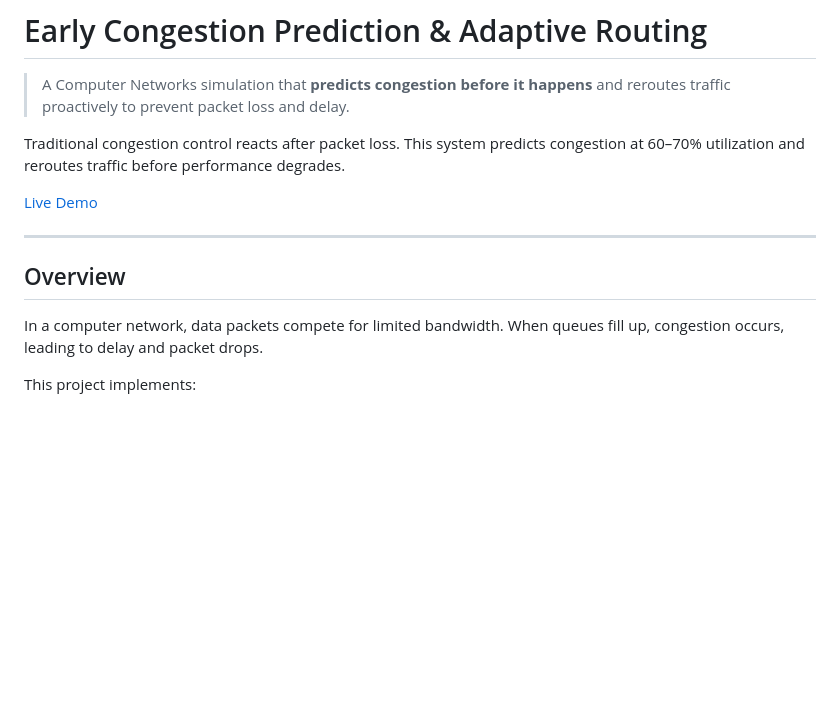
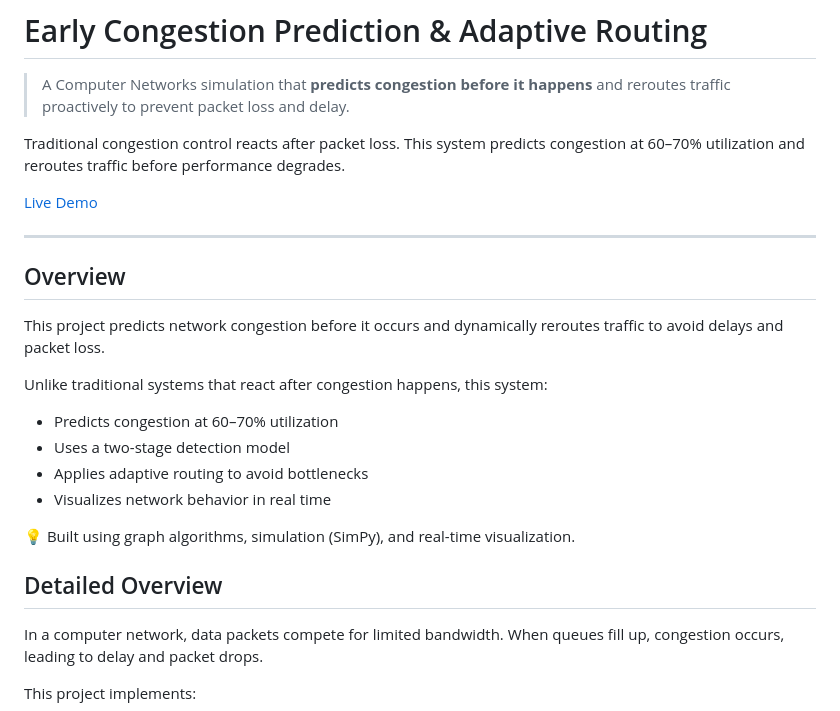
Before and after one commit to hana-20092006/Early-Congestion-Prediction-and-Adaptive-Routing, a Markdown page: README.md, the part around the change. GitHub-like rendering; blank space fills up the shorter version.

Commit message:
Enhance README with project overview and details
Added project overview and details about congestion prediction and adaptive routing.

```diff
--- a/README.md
+++ b/README.md
@@ -7,8 +7,19 @@ Traditional congestion control reacts after packet loss. This system predicts co
 [Live Demo](https://srijani-das07.github.io/Early-Congestion-Prediction-and-Adaptive-Routing/)
 
 ---
+## Overview
 
-## Overview
+This project predicts network congestion before it occurs and dynamically reroutes traffic to avoid delays and packet loss.
+
+Unlike traditional systems that react after congestion happens, this system:
+- Predicts congestion at 60–70% utilization
+- Uses a two-stage detection model
+- Applies adaptive routing to avoid bottlenecks
+- Visualizes network behavior in real time
+
+💡 Built using graph algorithms, simulation (SimPy), and real-time visualization.
+
+## Detailed Overview
 
 In a computer network, data packets compete for limited bandwidth. When queues fill up, congestion occurs, leading to delay and packet drops.
 
```
